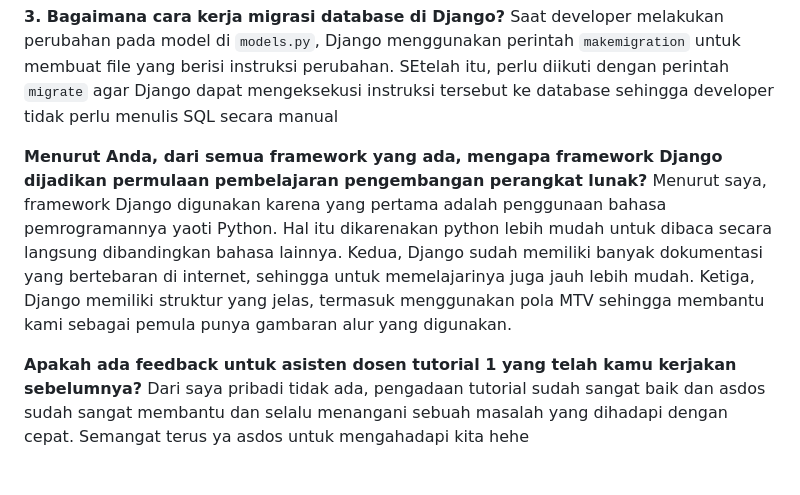
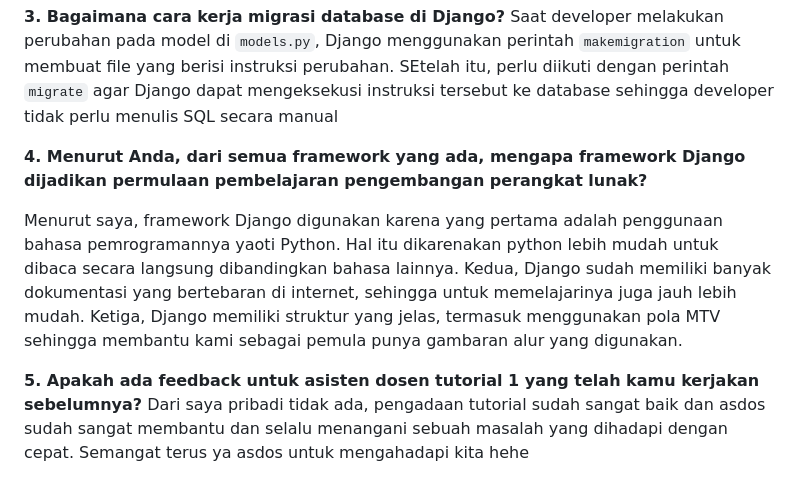
Before and after one commit to anggarabayuadji/sadjiw-sporting-goods, a Markdown page: README.md, the part around the change. Drawn GitHub-style.

```diff
--- a/README.md
+++ b/README.md
@@ -170,8 +170,9 @@ Saat user mengirimkan request ke server, Django akan memeriksa urls.py untuk men
 **3. Bagaimana cara kerja migrasi database di Django?**
 Saat developer melakukan perubahan pada model di `models.py`, Django menggunakan perintah `makemigration` untuk membuat file yang berisi instruksi perubahan. SEtelah itu, perlu diikuti dengan perintah `migrate` agar Django dapat mengeksekusi instruksi tersebut ke database sehingga developer tidak perlu menulis SQL secara manual
 
-**Menurut Anda, dari semua framework yang ada, mengapa framework Django dijadikan permulaan pembelajaran pengembangan perangkat lunak?**
+**4. Menurut Anda, dari semua framework yang ada, mengapa framework Django dijadikan permulaan pembelajaran pengembangan perangkat lunak?**
+
 Menurut saya, framework Django digunakan karena yang pertama adalah penggunaan bahasa pemrogramannya yaoti Python. Hal itu dikarenakan python lebih mudah untuk dibaca secara langsung dibandingkan bahasa lainnya. Kedua, Django sudah memiliki banyak dokumentasi yang bertebaran di internet, sehingga untuk memelajarinya juga jauh lebih mudah. Ketiga, Django memiliki struktur yang jelas, termasuk menggunakan pola MTV sehingga membantu kami sebagai pemula punya gambaran alur yang digunakan.
 
-**Apakah ada feedback untuk asisten dosen tutorial 1 yang telah kamu kerjakan sebelumnya?**
+**5. Apakah ada feedback untuk asisten dosen tutorial 1 yang telah kamu kerjakan sebelumnya?**
 Dari saya pribadi tidak ada, pengadaan tutorial sudah sangat baik dan asdos sudah sangat membantu dan selalu menangani sebuah masalah yang dihadapi dengan cepat. Semangat terus ya asdos untuk mengahadapi kita hehe
```
